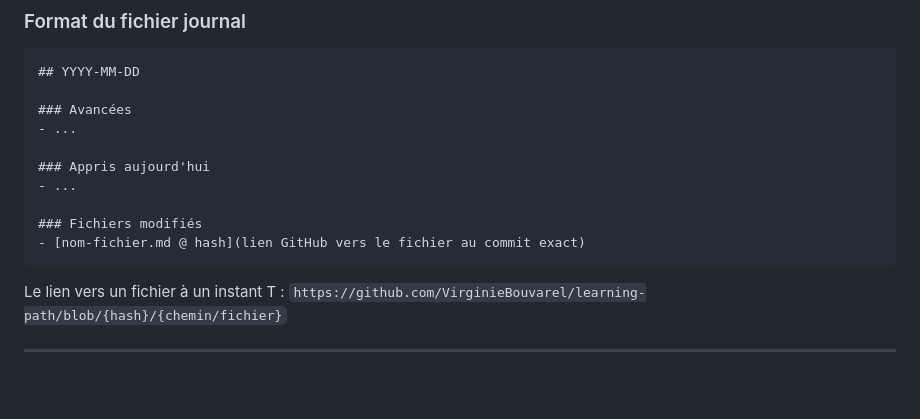
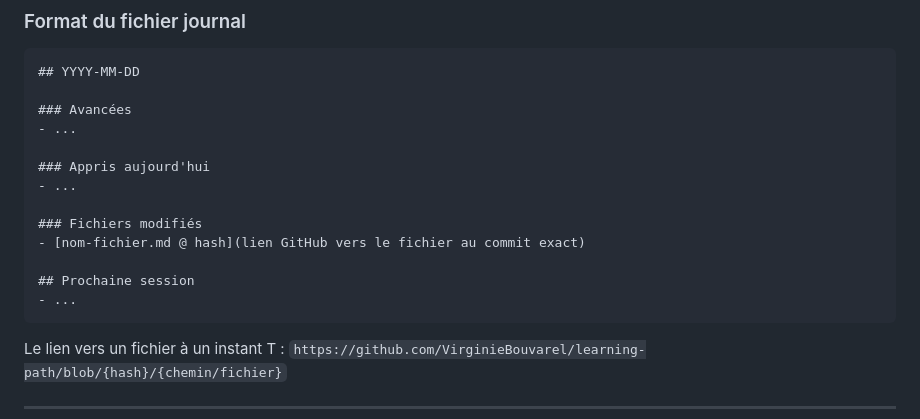
Before and after one commit to VirginieBouvarel/learning-path, a Markdown page: docs/katasensei/katasensei-specs.md, the part around the change. GitHub-like rendering; blank space fills up the shorter version.

Commit message:
docs(journal): ajout d'une note sur le log initial

````diff
--- a/docs/katasensei/katasensei-specs.md
+++ b/docs/katasensei/katasensei-specs.md
@@ -225,6 +225,9 @@ Permet de retrouver une session via `git log --grep="mot-cle"`.
 
 ### Fichiers modifiés
 - [nom-fichier.md @ hash](lien GitHub vers le fichier au commit exact)
+
+## Prochaine session
+- ...
 ```
 
 Le lien vers un fichier à un instant T :
````
Also changed, not shown: 1 other file.
